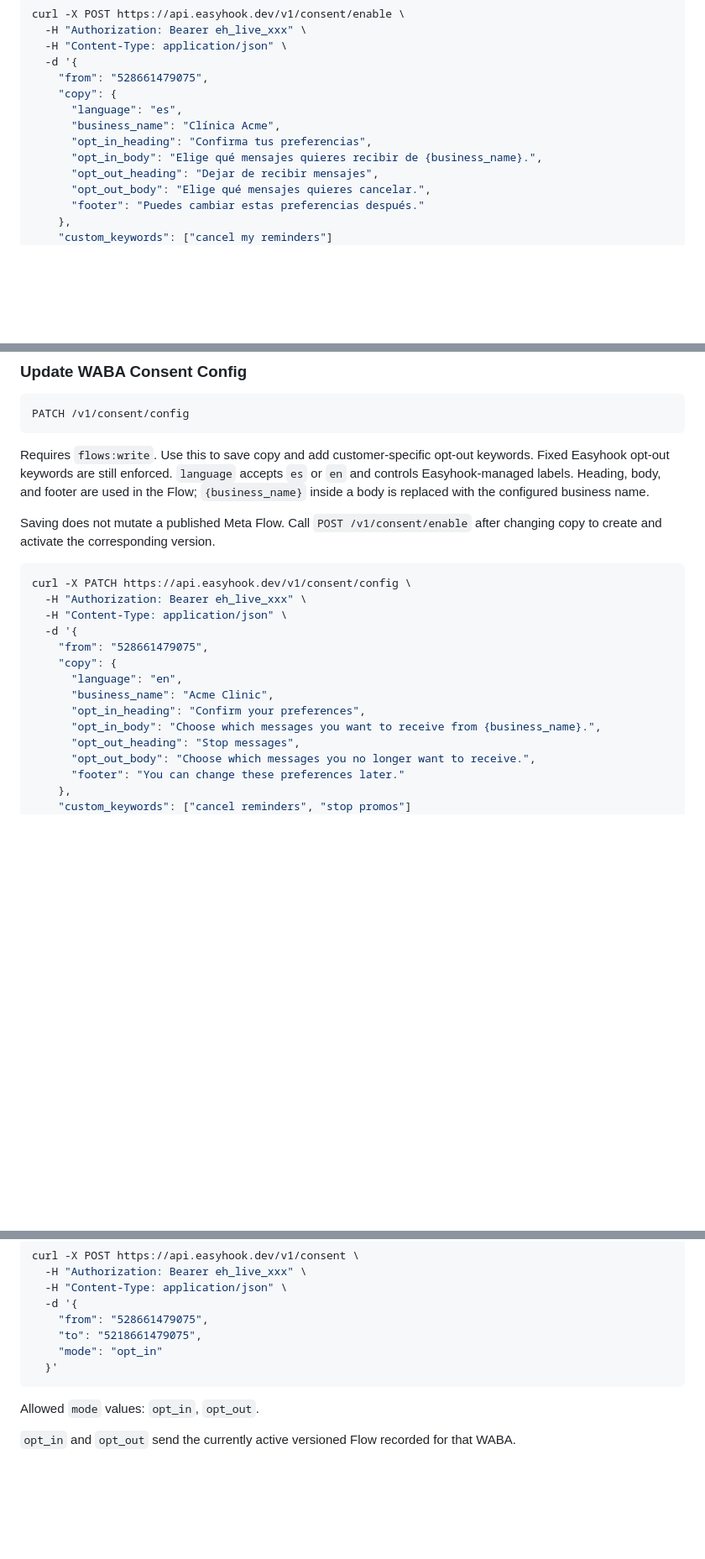
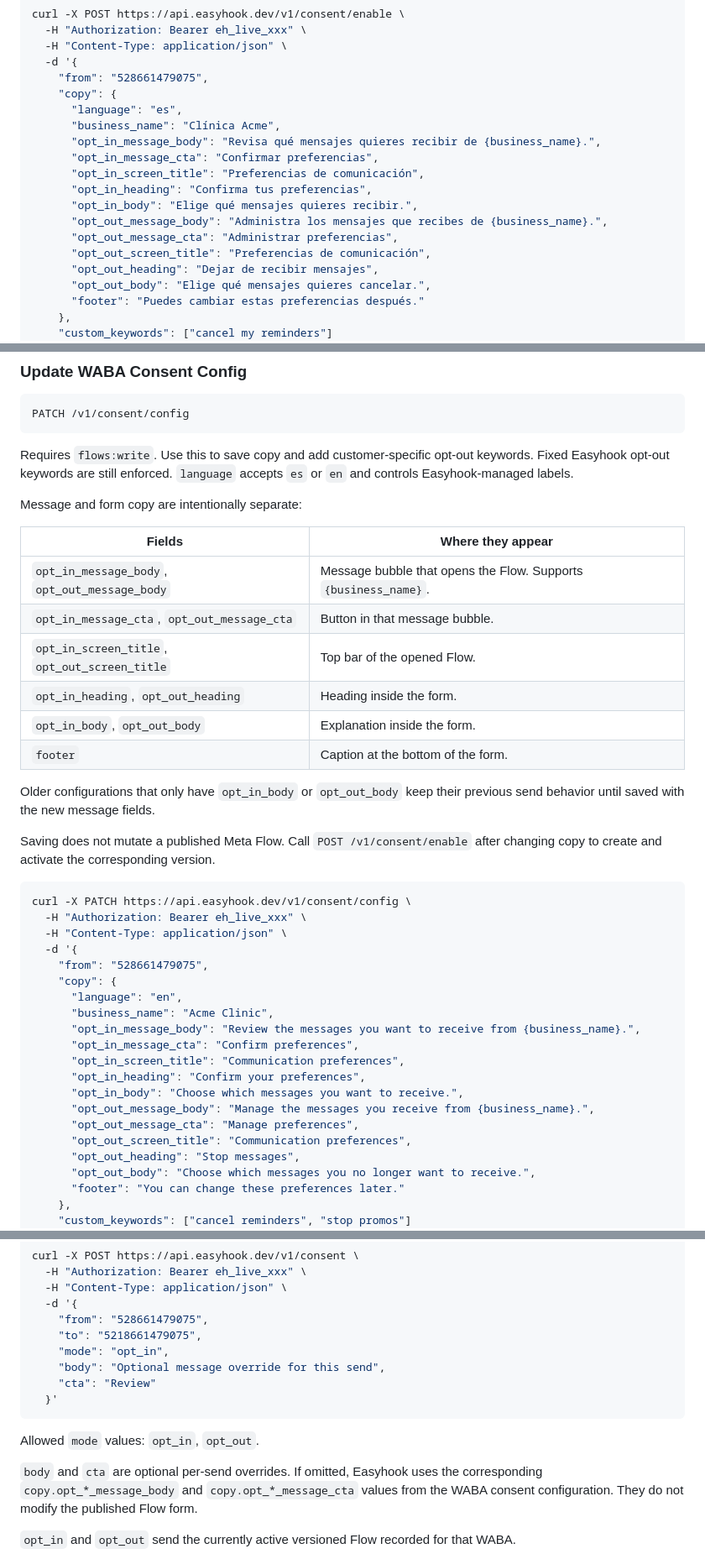
Before and after one commit to BenjaminRM10/easyhook-docs, a Markdown page: public/content/api-reference.md, 3 parts joined by grey strips. Shown at 84% size. Rendered like a GitHub page; blank space fills up the shorter version.

Commit message:
Document WhatsApp Flow copy fields

````diff
--- a/public/content/api-reference.md
+++ b/public/content/api-reference.md
@@ -1374,8 +1374,14 @@ curl -X POST https://api.easyhook.dev/v1/consent/enable \
     "copy": {
       "language": "es",
       "business_name": "Clínica Acme",
+      "opt_in_message_body": "Revisa qué mensajes quieres recibir de {business_name}.",
+      "opt_in_message_cta": "Confirmar preferencias",
+      "opt_in_screen_title": "Preferencias de comunicación",
       "opt_in_heading": "Confirma tus preferencias",
-      "opt_in_body": "Elige qué mensajes quieres recibir de {business_name}.",
+      "opt_in_body": "Elige qué mensajes quieres recibir.",
+      "opt_out_message_body": "Administra los mensajes que recibes de {business_name}.",
+      "opt_out_message_cta": "Administrar preferencias",
+      "opt_out_screen_title": "Preferencias de comunicación",
       "opt_out_heading": "Dejar de recibir mensajes",
       "opt_out_body": "Elige qué mensajes quieres cancelar.",
       "footer": "Puedes cambiar estas preferencias después."
@@ -1398,7 +1404,20 @@ Requires `flows:read`. Also accepts `waba_id` or `phone_id` for legacy/admin usa
 PATCH /v1/consent/config
 ```
 
-Requires `flows:write`. Use this to save copy and add customer-specific opt-out keywords. Fixed Easyhook opt-out keywords are still enforced. `language` accepts `es` or `en` and controls Easyhook-managed labels. Heading, body, and footer are used in the Flow; `{business_name}` inside a body is replaced with the configured business name.
+Requires `flows:write`. Use this to save copy and add customer-specific opt-out keywords. Fixed Easyhook opt-out keywords are still enforced. `language` accepts `es` or `en` and controls Easyhook-managed labels.
+
+Message and form copy are intentionally separate:
+
+| Fields | Where they appear |
+| --- | --- |
+| `opt_in_message_body`, `opt_out_message_body` | Message bubble that opens the Flow. Supports `{business_name}`. |
+| `opt_in_message_cta`, `opt_out_message_cta` | Button in that message bubble. |
+| `opt_in_screen_title`, `opt_out_screen_title` | Top bar of the opened Flow. |
+| `opt_in_heading`, `opt_out_heading` | Heading inside the form. |
+| `opt_in_body`, `opt_out_body` | Explanation inside the form. |
+| `footer` | Caption at the bottom of the form. |
+
+Older configurations that only have `opt_in_body` or `opt_out_body` keep their previous send behavior until saved with the new message fields.
 
 Saving does not mutate a published Meta Flow. Call `POST /v1/consent/enable` after changing copy to create and activate the corresponding version.
 
@@ -1411,8 +1430,14 @@ curl -X PATCH https://api.easyhook.dev/v1/consent/config \
     "copy": {
       "language": "en",
       "business_name": "Acme Clinic",
+      "opt_in_message_body": "Review the messages you want to receive from {business_name}.",
+      "opt_in_message_cta": "Confirm preferences",
+      "opt_in_screen_title": "Communication preferences",
       "opt_in_heading": "Confirm your preferences",
-      "opt_in_body": "Choose which messages you want to receive from {business_name}.",
+      "opt_in_body": "Choose which messages you want to receive.",
+      "opt_out_message_body": "Manage the messages you receive from {business_name}.",
+      "opt_out_message_cta": "Manage preferences",
+      "opt_out_screen_title": "Communication preferences",
       "opt_out_heading": "Stop messages",
       "opt_out_body": "Choose which messages you no longer want to receive.",
       "footer": "You can change these preferences later."
@@ -1438,11 +1463,15 @@ curl -X POST https://api.easyhook.dev/v1/consent \
   -d '{
     "from": "528661479075",
     "to": "5218661479075",
-    "mode": "opt_in"
+    "mode": "opt_in",
+    "body": "Optional message override for this send",
+    "cta": "Review"
   }'
 ```
 
 Allowed `mode` values: `opt_in`, `opt_out`.
+
+`body` and `cta` are optional per-send overrides. If omitted, Easyhook uses the corresponding `copy.opt_*_message_body` and `copy.opt_*_message_cta` values from the WABA consent configuration. They do not modify the published Flow form.
 
 `opt_in` and `opt_out` send the currently active versioned Flow recorded for that WABA.
 
````
